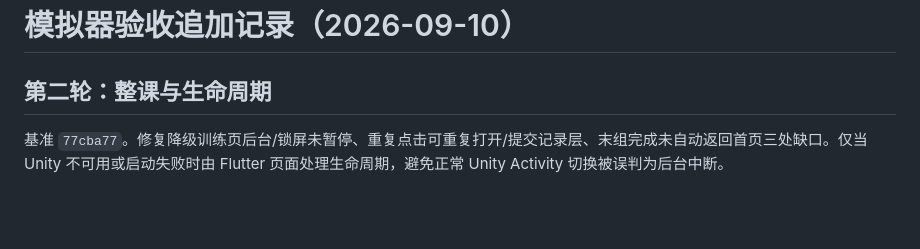
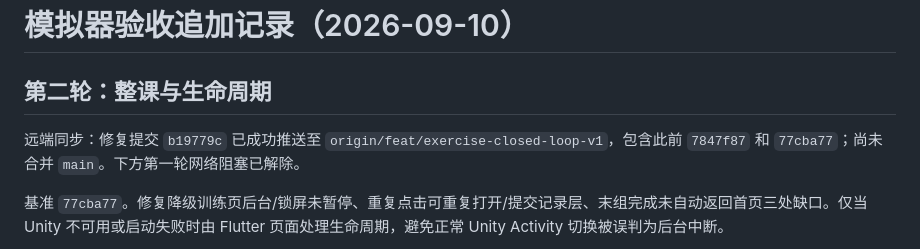
Before and after one commit to fengjianliuli45/apk-store, a Markdown page: docs/EMULATOR_ACCEPTANCE_2026-09-10.md, the part around the change. Drawn GitHub-style; blank space fills up the shorter version.

Commit message:
docs: record successful acceptance branch sync

```diff
--- a/docs/EMULATOR_ACCEPTANCE_2026-09-10.md
+++ b/docs/EMULATOR_ACCEPTANCE_2026-09-10.md
@@ -1,6 +1,8 @@
 # 模拟器验收追加记录（2026-09-10）
 
 ## 第二轮：整课与生命周期
+
+远端同步：修复提交 `b19779c` 已成功推送至 `origin/feat/exercise-closed-loop-v1`，包含此前 `7847f87` 和 `77cba77`；尚未合并 `main`。下方第一轮网络阻塞已解除。
 
 基准 `77cba77`。修复降级训练页后台/锁屏未暂停、重复点击可重复打开/提交记录层、末组完成未自动返回首页三处缺口。仅当 Unity 不可用或启动失败时由 Flutter 页面处理生命周期，避免正常 Unity Activity 切换被误判为后台中断。
 
```
